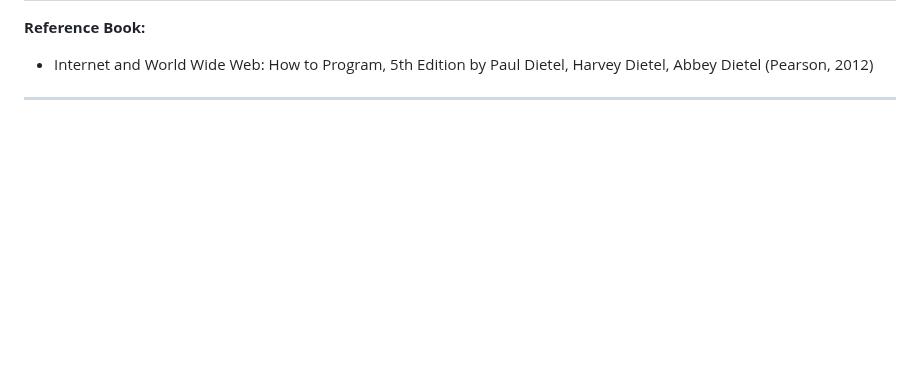
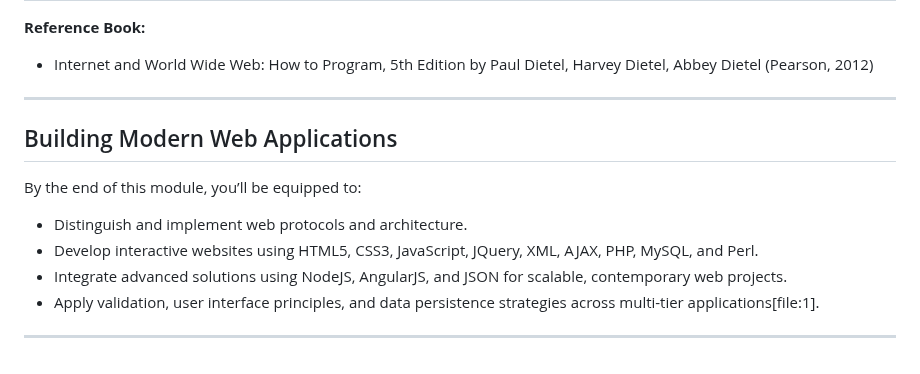
Before and after one commit to Himanshu49Gaur/Python_Tools, a Markdown page: IWP/readme.md, the part around the change. Drawn GitHub-style; blank space fills up the shorter version.

```diff
--- a/IWP/readme.md
+++ b/IWP/readme.md
@@ -123,3 +123,14 @@ The curriculum recommends the following books for deeper study:
 - Internet and World Wide Web: How to Program, 5th Edition by Paul Dietel, Harvey Dietel, Abbey Dietel (Pearson, 2012)
 
 ---
+
+## Building Modern Web Applications
+
+By the end of this module, you’ll be equipped to:
+
+- Distinguish and implement web protocols and architecture.
+- Develop interactive websites using HTML5, CSS3, JavaScript, JQuery, XML, AJAX, PHP, MySQL, and Perl.
+- Integrate advanced solutions using NodeJS, AngularJS, and JSON for scalable, contemporary web projects.
+- Apply validation, user interface principles, and data persistence strategies across multi-tier applications[file:1].
+
+---
```
